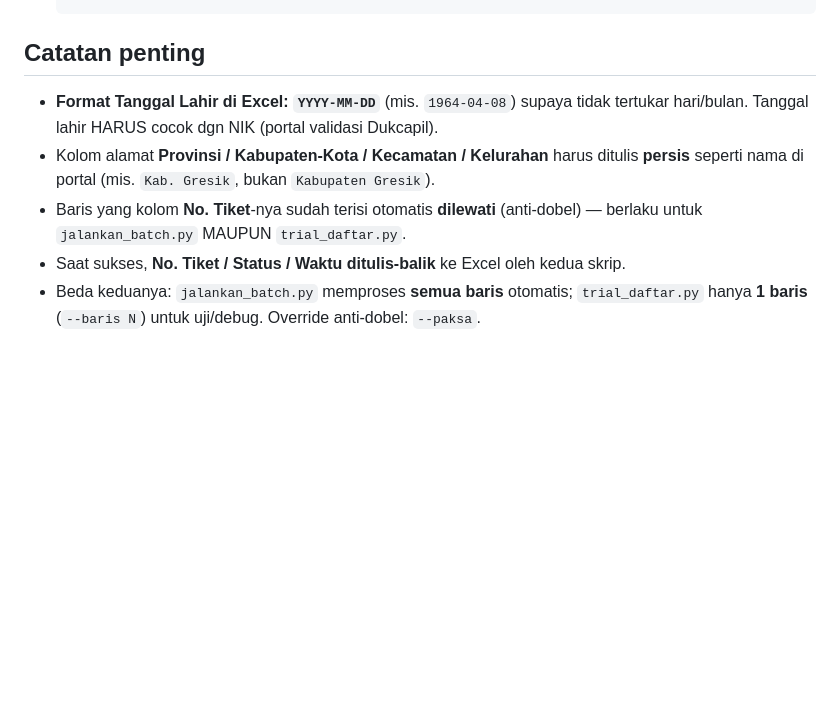
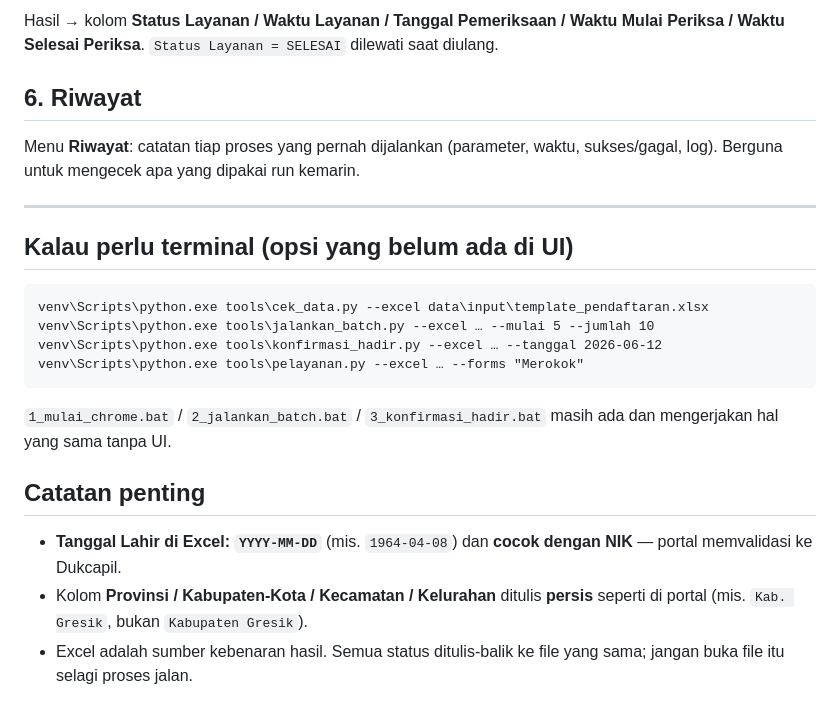
Before and after one commit to Muhardanif/ckg-automation, a Markdown page: MULAI.md, the part around one of its changes. GitHub-like rendering; blank space fills up the shorter version.

````diff
--- a/MULAI.md
+++ b/MULAI.md
@@ -63,11 +75,31 @@ baris: tambahkan `--tanggal YYYY-MM-DD`.
+Hasil → kolom **Status Layanan / Waktu Layanan / Tanggal Pemeriksaan /
+Waktu Mulai Periksa / Waktu Selesai Periksa**. `Status Layanan = SELESAI`
+dilewati saat diulang.
+
+## 6. Riwayat
+
+Menu **Riwayat**: catatan tiap proses yang pernah dijalankan (parameter, waktu,
+sukses/gagal, log). Berguna untuk mengecek apa yang dipakai run kemarin.
+
+---
+
+## Kalau perlu terminal (opsi yang belum ada di UI)
+
+```
+venv\Scripts\python.exe tools\cek_data.py --excel data\input\template_pendaftaran.xlsx
+venv\Scripts\python.exe tools\jalankan_batch.py --excel … --mulai 5 --jumlah 10
+venv\Scripts\python.exe tools\konfirmasi_hadir.py --excel … --tanggal 2026-06-12
+venv\Scripts\python.exe tools\pelayanan.py --excel … --forms "Merokok"
+```
+
+`1_mulai_chrome.bat` / `2_jalankan_batch.bat` / `3_konfirmasi_hadir.bat` masih
+ada dan mengerjakan hal yang sama tanpa UI.
 
 ## Catatan penting
-- **Format Tanggal Lahir di Excel: `YYYY-MM-DD`** (mis. `1964-04-08`) supaya tidak
-  tertukar hari/bulan. Tanggal lahir HARUS cocok dgn NIK (portal validasi Dukcapil).
-- Kolom alamat **Provinsi / Kabupaten-Kota / Kecamatan / Kelurahan** harus ditulis
-  **persis** seperti nama di portal (mis. `Kab. Gresik`, bukan `Kabupaten Gresik`).
-- Baris yang kolom **No. Tiket**-nya sudah terisi otomatis **dilewati** (anti-dobel) —
-  berlaku untuk `jalankan_batch.py` MAUPUN `trial_daftar.py`.
-- Saat sukses, **No. Tiket / Status / Waktu ditulis-balik** ke Excel oleh kedua skrip.
-- Beda keduanya: `jalankan_batch.py` memproses **semua baris** otomatis; `trial_daftar.py`
-  hanya **1 baris** (`--baris N`) untuk uji/debug. Override anti-dobel: `--paksa`.
+
+- **Tanggal Lahir di Excel: `YYYY-MM-DD`** (mis. `1964-04-08`) dan **cocok
+  dengan NIK** — portal memvalidasi ke Dukcapil.
+- Kolom **Provinsi / Kabupaten-Kota / Kecamatan / Kelurahan** ditulis **persis**
+  seperti di portal (mis. `Kab. Gresik`, bukan `Kabupaten Gresik`).
+- Excel adalah sumber kebenaran hasil. Semua status ditulis-balik ke file yang
+  sama; jangan buka file itu selagi proses jalan.
````
Also changed, not shown: other parts of MULAI.md (+61 -49 lines), CARA_PAKAI.md (deleted, +0 -82 lines), README.md (+4 -5 lines).
